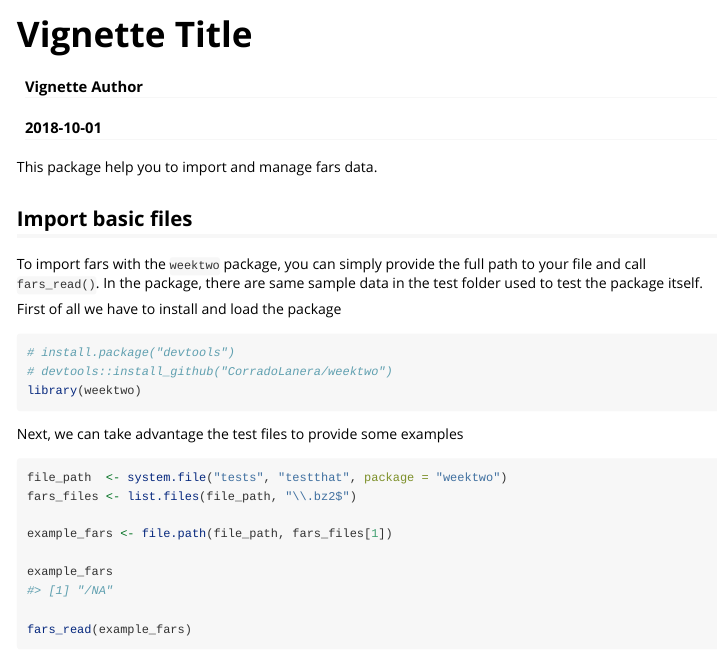
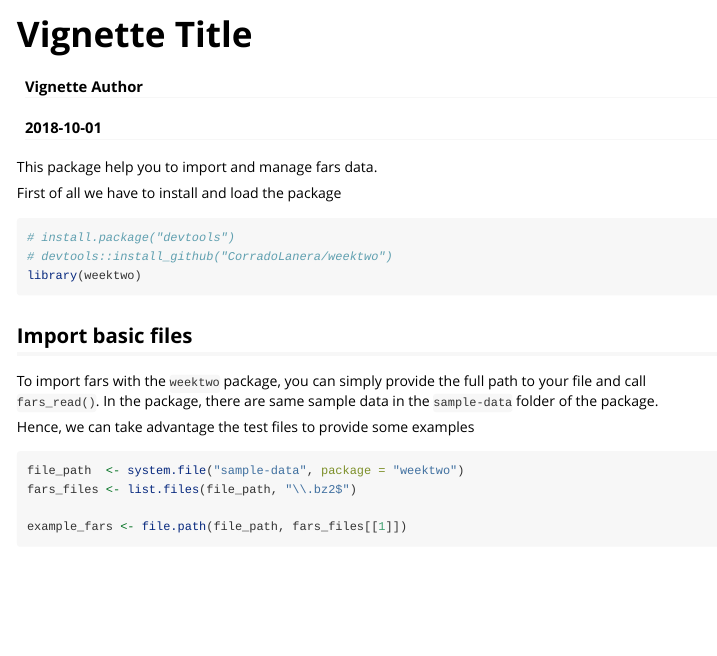
Before and after one commit to CorradoLanera/weektwo, an R Markdown document (vignettes/weektwo-basics.Rmd): the page in a window 1100 px wide, from its top. Rendered offline with R 4.5, knitr and Pandoc, with nearby package versions; some code elsewhere in the file could not run offline.

Commit message:
vignette (issue #2 and #3)

````diff
--- a/cicciopasticcio.txt
+++ /dev/null
@@ -1 +0,0 @@
-C:/Users/corra/OneDrive/Learning/Coursera/r-packages/weektwo/vignettes
--- a/vignettes/weektwo-basics.Rmd
+++ b/vignettes/weektwo-basics.Rmd
@@ -18,11 +18,6 @@ knitr::opts_chunk$set(
 
 This package help you to import and manage fars data.
 
-## Import basic files
-To import fars with the `weektwo` package, you can simply provide the
-full path to your file and call `fars_read()`. In the package, there are
-same sample data in the test folder used to test the package itself.
-
 
 First of all we have to install and load the package
 
@@ -34,13 +29,18 @@ library(weektwo)
 
 
 
-Next, we can take advantage the test files to provide some examples
+## Import basic files
+To import fars with the `weektwo` package, you can simply provide the
+full path to your file and call `fars_read()`. In the package, there are
+same sample data in the `sample-data` folder of the package.
+
+Hence, we can take advantage the test files to provide some examples
 
 ```{r}
-file_path  <- system.file("tests", "testthat", package = "weektwo")
+file_path  <- system.file("sample-data", package = "weektwo")
 fars_files <- list.files(file_path, "\\.bz2$")
 
-example_fars <- file.path(file_path, fars_files[1])
+example_fars <- file.path(file_path, fars_files[[1]])
 
 example_fars
 
````
Also changed, not shown: NEWS.md (+1 -1 lines), 2 other files.
